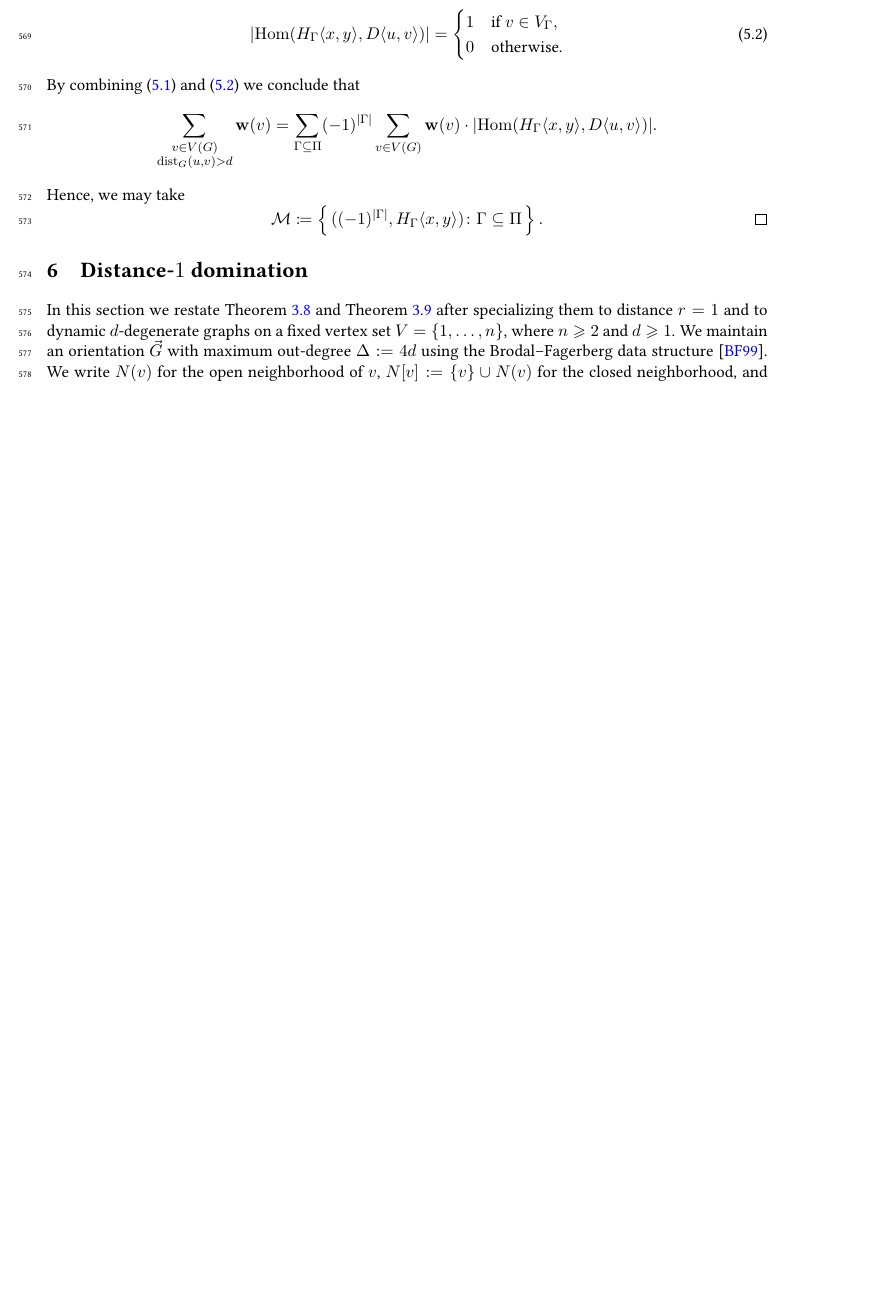
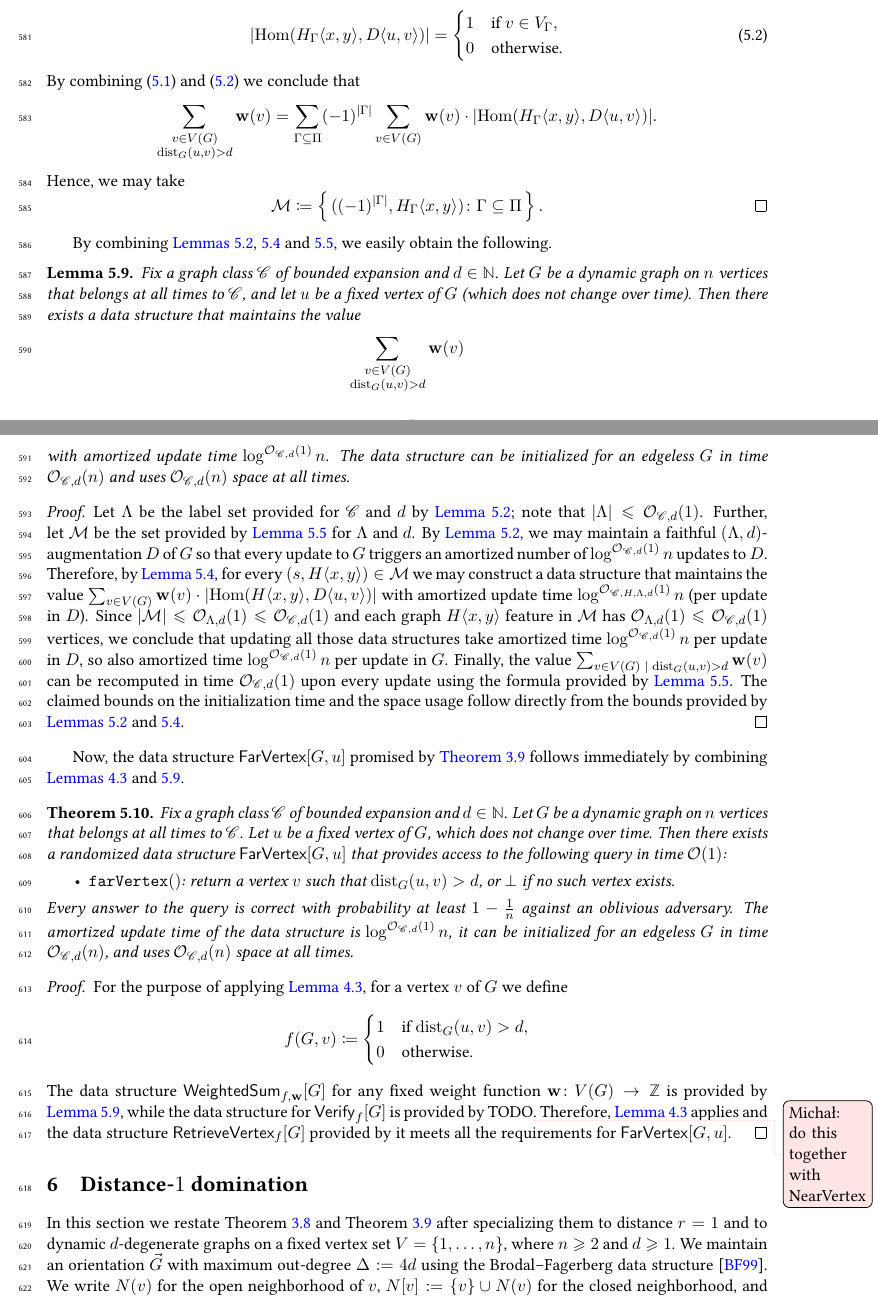
Before and after one commit to bartlomiejbosek/dynamic-dominating-set, a LaTeX paper (main.tex, which reads oracles.tex): part of page 16 of 43 before the commit and two parts of pages 16 and 17 of 44 after it, the two joined at a grey line, cut so that both start at the same text, the shorter picture padded with empty space. Compiled offline with pdfLaTeX.

Commit message:
finished far vrtx

```diff
--- a/main.tex
+++ b/main.tex
@@ -89,9 +89,9 @@
 \newcommand{\near}[1]{\mathtt{nearVertex(#1)}}
 \newcommand{\far}[1]{\mathtt{farVertex(#1)}}
 \newcommand{\init}[1]{\mathtt{Init(#1)}}
-\newcommand{\farVertexDS}[1]{\mathsf{FarVertex[#1]}}
-\newcommand{\nearVertexDS}[1]{\mathsf{NearVertex[#1]}}
-\newcommand{\dominatingSetDS}[1]{\mathsf{DominatingSet[#1]}}
+\newcommand{\farVertexDS}[1]{\mathsf{FarVertex}[#1]}
+\newcommand{\nearVertexDS}[1]{\mathsf{NearVertex}[#1]}
+\newcommand{\dominatingSetDS}[1]{\mathsf{DominatingSet}[#1]}
 \newcommand{\ds}[1]{\mathtt{DomSet(#1)}}
 
 
--- a/oracles.tex
+++ b/oracles.tex
@@ -128,3 +140,33 @@ The next lemma is the combinatorial core of our method for the implementation of
 	Hence, we may take
 	\[\Mm\coloneqq \left\{\,((-1)^{|\Gamma|},\rt{H_\Gamma}{x,y})\colon \Gamma\subseteq \Pi\,\right\}.\qedhere\]
 \end{proof}
+
+By combining \cref{lem:dyn-augmentation,lem:dyn-rooted-homs,lem:IE}, we easily obtain the following.
+
+\begin{lemma}\label{lem:wei-sums-far}
+	Fix a graph class $\Cc$ of bounded expansion and $d\in \N$.
+	Let $G$ be a dynamic graph on $n$ vertices that belongs at all times to $\Cc$, and let $u$ be a fixed vertex of $G$ (which does not change over time). Then there exists a data structure that maintains the value
+	\[\sum_{\substack{v\in V(G)\\ \dist_{G}(u,v)>d}} \wei(v)\]
+	with amortized update time $\log^{\Oh_{\Cc,d}(1)} n$. The data structure can be initialized for an edgeless $G$ in time $\Oh_{\Cc,d}(n)$ and uses $\Oh_{\Cc,d}(n)$ space at all times.
+\end{lemma}
+\begin{proof}
+	Let $\Lambda$ be the label set provided for $\Cc$ and $d$ by \cref{lem:dyn-augmentation}; note that $|\Lambda|\leq \Oh_{\Cc,d}(1)$. Further, let $\Mm$ be the set provided by \cref{lem:IE} for $\Lambda$ and $d$.
+	By \cref{lem:dyn-augmentation}, we may maintain a faithful $(\Lambda,d)$-augmentation $D$ of $G$ so that every update to $G$ triggers an amortized number of $\log^{\Oh_{\Cc,d}(1)} n$ updates to $D$. Therefore, by \cref{lem:dyn-rooted-homs}, for every $(s,\rt{H}{x,y})\in \Mm$ we may construct a data structure that maintains the value $\sum_{v\in V(G)} \wei(v)\cdot |\Hom(\rt{H}{x,y},\rt{D}{u,v})|$ with amortized update time $\log^{\Oh_{\Cc,H,\Lambda,d}(1)} n$ (per update in $D$). Since $|\Mm|\leq \Oh_{\Lambda,d}(1)\leq \Oh_{\Cc,d}(1)$ and each graph $\rt{H}{x,y}$ feature in $\Mm$ has $\Oh_{\Lambda,d}(1)\leq \Oh_{\Cc,d}(1)$ vertices, we conclude that updating all those data structures take amortized time $\log^{\Oh_{\Cc,d}(1)} n$ per update in $D$, so also amortized time $\log^{\Oh_{\Cc,d}(1)} n$ per update in $G$. Finally, the value $\sum_{\substack{v\in V(G)~\mid~ \dist_{G}(u,v)>d}} \wei(v)$ can be recomputed in time $\Oh_{\Cc,d}(1)$ upon every update using the formula provided by \cref{lem:IE}. The claimed bounds on the initialization time and the space usage follow directly from the bounds provided by \cref{lem:dyn-augmentation,lem:dyn-rooted-homs}.
+\end{proof}
+
+Now, the data structure $\farVertexDS{G,u}$ promised by \cref{thm:FarVertex} follows immediately by combining \cref{lem:wei-sums-far,lem:restore-by-sampling}.
+
+\begin{theorem}\label{thm:FarVertex-new}
+	Fix a graph class $\Cc$ of bounded expansion and $d\in \N$.
+	Let $G$ be a dynamic graph on $n$ vertices that belongs at all times to $\Cc$. Let $u$ be a fixed vertex of $G$, which does not change over time. Then there exists a randomized data structure $\farVertexDS{G,u}$ that provides access to the following query in time~$\Oh(1)$:
+	\begin{itemize}
+		\item $\far{}$: return a vertex $v$ such that $\dist_G(u,v)>d$, or $\bot$ if no such vertex exists.
+	\end{itemize}
+	Every answer to the query is correct with probability at least $1-\tfrac{1}{n}$ against an oblivious adversary.
+	The amortized update time of the data structure is $\log^{\Oh_{\Cc,d}(1)} n$, it can be initialized for an edgeless $G$ in time $\Oh_{\Cc,d}(n)$, and uses $\Oh_{\Cc,d}(n)$ space at all times.
+\end{theorem}
+\begin{proof}
+	For the purpose of applying \cref{lem:restore-by-sampling}, for a vertex $v$ of $G$ we define
+	\[f(G,v)\coloneqq \begin{cases} 1 &\textrm{if }\dist_G(u,v)>d,\\ 0 & \textrm{otherwise.}\end{cases}\]
+	The data structure $\mathsf{WeightedSum}_{f, \wei}[G]$ for any fixed weight function $\wei\colon V(G)\to \Z$ is provided by \cref{lem:wei-sums-far}, while the data structure for $\mathsf{Verify}_f[G]$ is provided by TODO\michal{do this together with NearVertex}. Therefore, \cref{lem:restore-by-sampling} applies and the data structure $\mathsf{RetrieveVertex}_{f}[G]$ provided by it meets all the requirements for $\farVertexDS{G,u}$.
+\end{proof}
```
Also changed, not shown: appendix-relations.tex (+1 -1 lines), oracles.tex (18 more changed lines).
